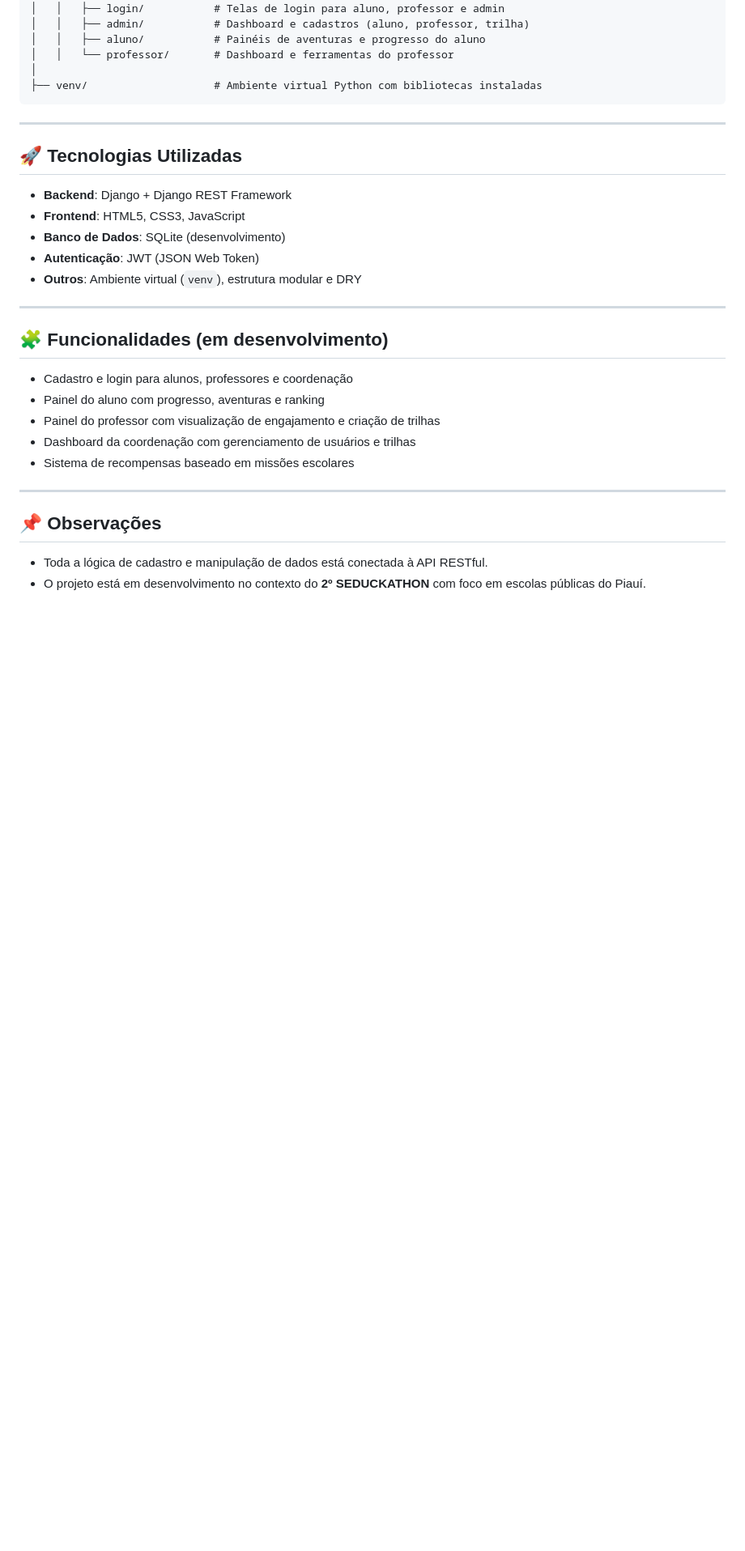
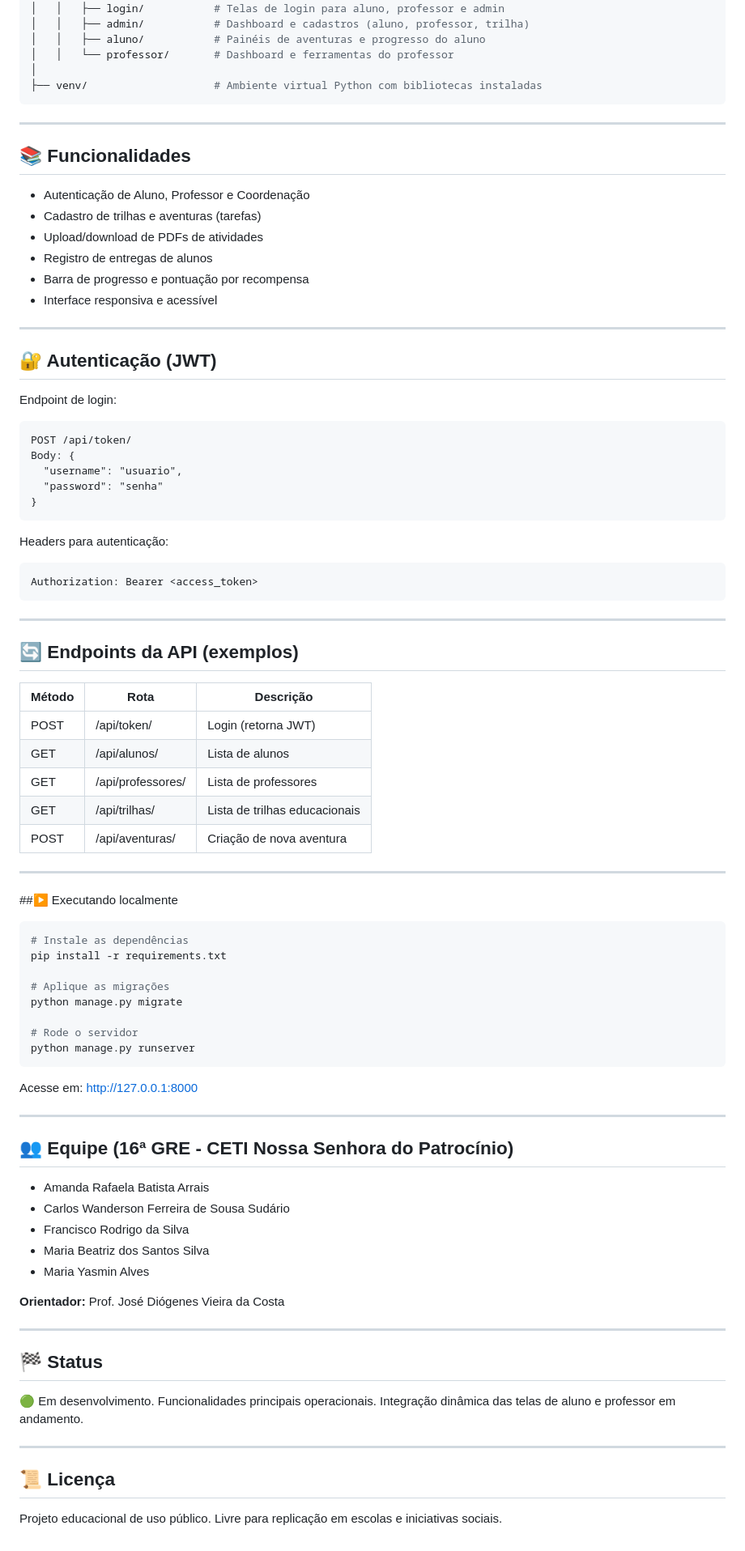
Before and after one commit to studycraft/StudyCraft, a Markdown page: readme.md, the part around one of its changes. Shown at 81% size. Rendered like a GitHub page; blank space fills up the shorter version.

Commit message:
Atualizado Readme.md

````diff
--- a/readme.md
+++ b/readme.md
@@ -41,27 +57,82 @@ A seguir, uma síntese das principais pastas e arquivos do projeto:
 
 ---
 
-## 🚀 Tecnologias Utilizadas
+## 📚 Funcionalidades
 
-- **Backend**: Django + Django REST Framework
-- **Frontend**: HTML5, CSS3, JavaScript
-- **Banco de Dados**: SQLite (desenvolvimento)
-- **Autenticação**: JWT (JSON Web Token)
-- **Outros**: Ambiente virtual (`venv`), estrutura modular e DRY
+- Autenticação de Aluno, Professor e Coordenação
+- Cadastro de trilhas e aventuras (tarefas)
+- Upload/download de PDFs de atividades
+- Registro de entregas de alunos
+- Barra de progresso e pontuação por recompensa
+- Interface responsiva e acessível
 
 ---
 
-## 🧩 Funcionalidades (em desenvolvimento)
+## 🔐 Autenticação (JWT)
 
-- Cadastro e login para alunos, professores e coordenação
-- Painel do aluno com progresso, aventuras e ranking
-- Painel do professor com visualização de engajamento e criação de trilhas
-- Dashboard da coordenação com gerenciamento de usuários e trilhas
-- Sistema de recompensas baseado em missões escolares
+Endpoint de login:
+```http
+POST /api/token/
+Body: {
+  "username": "usuario",
+  "password": "senha"
+}
+```
+
+Headers para autenticação:
+```
+Authorization: Bearer <access_token>
+```
 
 ---
 
-## 📌 Observações
+## 🔄 Endpoints da API (exemplos)
 
-- Toda a lógica de cadastro e manipulação de dados está conectada à API RESTful.
-- O projeto está em desenvolvimento no contexto do **2º SEDUCKATHON** com foco em escolas públicas do Piauí.
+| Método | Rota                  | Descrição                   |
+|--------|-----------------------|-----------------------------|
+| POST   | /api/token/           | Login (retorna JWT)         |
+| GET    | /api/alunos/          | Lista de alunos             |
+| GET    | /api/professores/     | Lista de professores        |
+| GET    | /api/trilhas/         | Lista de trilhas educacionais |
+| POST   | /api/aventuras/       | Criação de nova aventura    |
+
+---
+
+##▶️ Executando localmente
+
+```bash
+# Instale as dependências
+pip install -r requirements.txt
+
+# Aplique as migrações
+python manage.py migrate
+
+# Rode o servidor
+python manage.py runserver
+```
+
+Acesse em: [http://127.0.0.1:8000](http://127.0.0.1:8000)
+
+---
+
+## 👥 Equipe (16ª GRE - CETI Nossa Senhora do Patrocínio)
+
+- Amanda Rafaela Batista Arrais
+- Carlos Wanderson Ferreira de Sousa Sudário
+- Francisco Rodrigo da Silva
+- Maria Beatriz dos Santos Silva
+- Maria Yasmin Alves
+
+**Orientador:** Prof. José Diógenes Vieira da Costa
+
+---
+
+## 🏁 Status
+
+🟢 Em desenvolvimento. Funcionalidades principais operacionais. Integração dinâmica das telas de aluno e professor em andamento.
+
+---
+
+## 📜 Licença
+
+Projeto educacional de uso público. Livre para replicação em escolas e iniciativas sociais.
````
Also changed, not shown: other parts of readme.md (+22 -6 lines).
